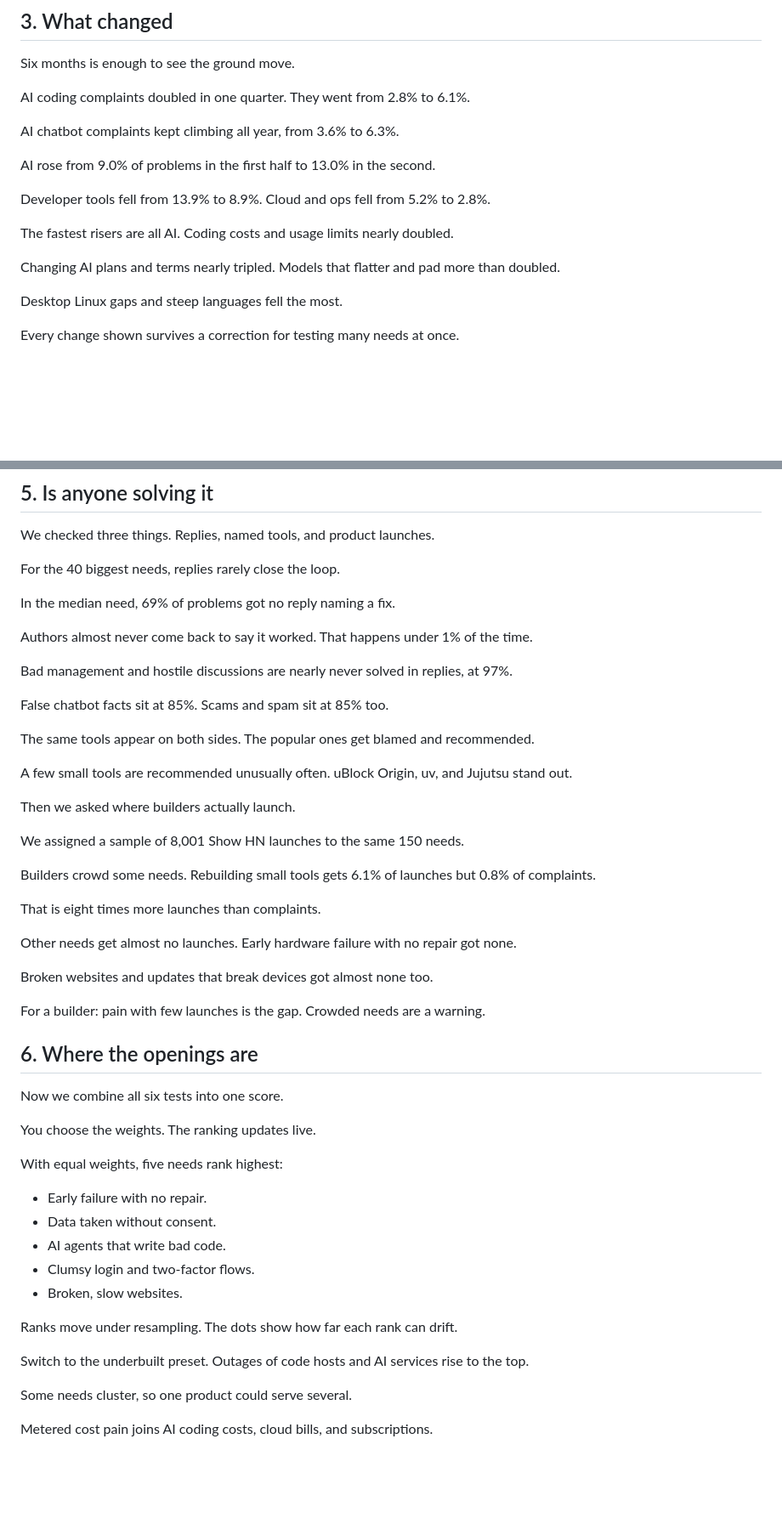
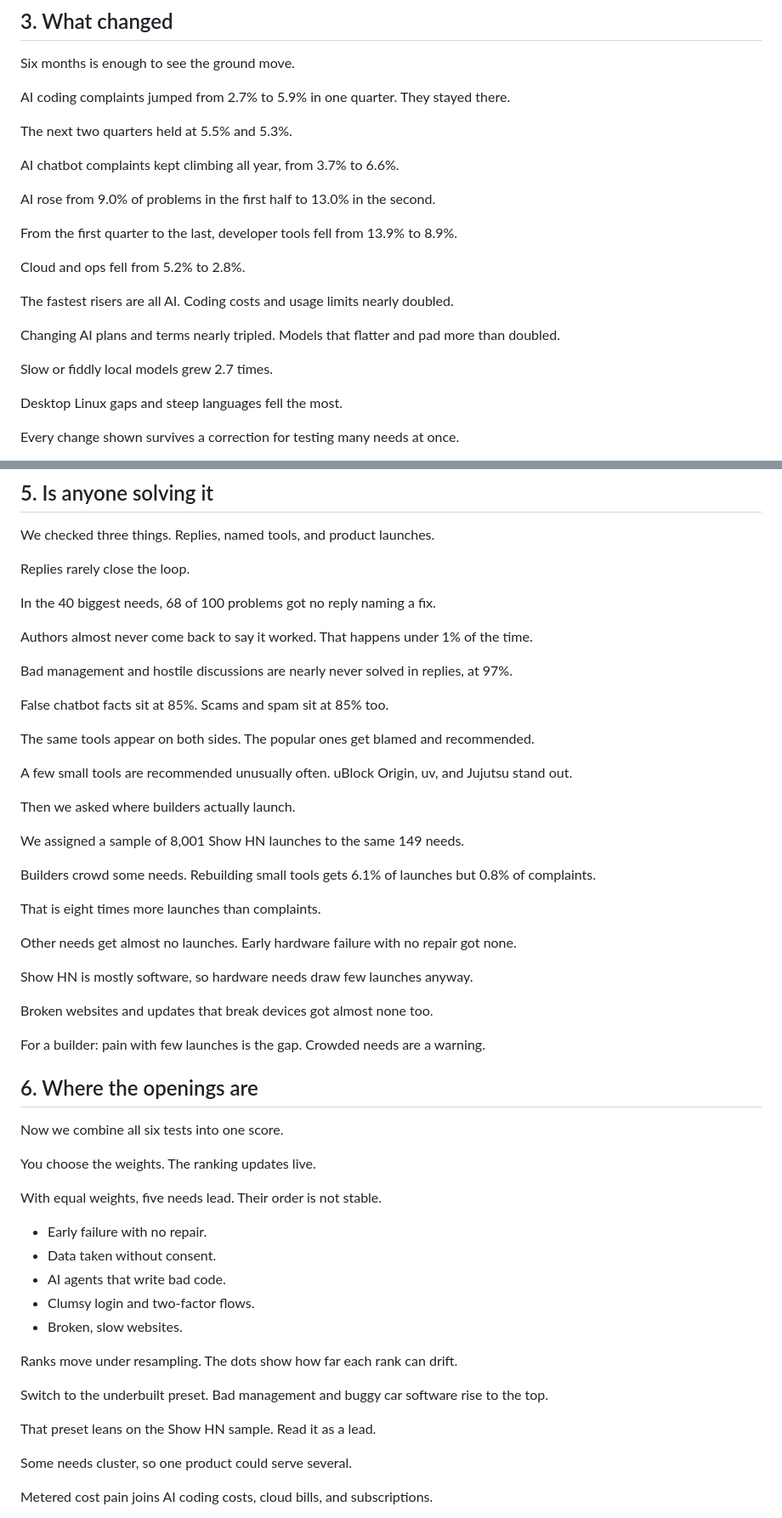
Before and after one commit to hanselhansel/jev-opportunity-atlas, a Markdown page: essay/content/story.md, 2 parts joined by grey strips. Shown at 85% size. GitHub-like rendering; blank space fills up the shorter version.

Commit message:
Essay prose: review decisions and post-merge numbers (#91)
* docs: review prose (four findings up front, stable-rank wording, 68 of 100, hardware caveat)

* docs: prose matches the post-merge data (149 cards, AI quarters, underbuilt preset, Q1-to-Q4 wording)

```diff
--- a/essay/content/story.md
+++ b/essay/content/story.md
@@ -103,19 +110,25 @@ Six months is enough to see the ground move.
 
 <!-- chart:need-stripes -->
 
-AI coding complaints doubled in one quarter. They went from 2.8% to 6.1%.
+AI coding complaints jumped from 2.7% to 5.9% in one quarter. They stayed there.
 
-AI chatbot complaints kept climbing all year, from 3.6% to 6.3%.
+The next two quarters held at 5.5% and 5.3%.
+
+AI chatbot complaints kept climbing all year, from 3.7% to 6.6%.
 
 AI rose from 9.0% of problems in the first half to 13.0% in the second.
 
-Developer tools fell from 13.9% to 8.9%. Cloud and ops fell from 5.2% to 2.8%.
+From the first quarter to the last, developer tools fell from 13.9% to 8.9%.
+
+Cloud and ops fell from 5.2% to 2.8%.
 
 <!-- chart:risers-fallers -->
 
 The fastest risers are all AI. Coding costs and usage limits nearly doubled.
 
 Changing AI plans and terms nearly tripled. Models that flatter and pad more than doubled.
+
+Slow or fiddly local models grew 2.7 times.
 
 Desktop Linux gaps and steep languages fell the most.
 
@@ -161,9 +174,9 @@ We checked three things. Replies, named tools, and product launches.
 
 <!-- chart:closed-open -->
 
-For the 40 biggest needs, replies rarely close the loop.
+Replies rarely close the loop.
 
-In the median need, 69% of problems got no reply naming a fix.
+In the 40 biggest needs, 68 of 100 problems got no reply naming a fix.
 
 Authors almost never come back to say it worked. That happens under 1% of the time.
 
@@ -179,7 +192,7 @@ A few small tools are recommended unusually often. uBlock Origin, uv, and Jujuts
 
 Then we asked where builders actually launch.
 
-We assigned a sample of 8,001 Show HN launches to the same 150 needs.
+We assigned a sample of 8,001 Show HN launches to the same 149 needs.
 
 <!-- chart:builders-scatter -->
 
@@ -188,6 +201,8 @@ Builders crowd some needs. Rebuilding small tools gets 6.1% of launches but 0.8%
 That is eight times more launches than complaints.
 
 Other needs get almost no launches. Early hardware failure with no repair got none.
+
+Show HN is mostly software, so hardware needs draw few launches anyway.
 
 Broken websites and updates that break devices got almost none too.
 
@@ -201,7 +216,7 @@ You choose the weights. The ranking updates live.
 
 <!-- chart:opportunity -->
 
-With equal weights, five needs rank highest:
+With equal weights, five needs lead. Their order is not stable.
 
 - Early failure with no repair.
 - Data taken without consent.
@@ -211,7 +226,9 @@ With equal weights, five needs rank highest:
 
 Ranks move under resampling. The dots show how far each rank can drift.
 
-Switch to the underbuilt preset. Outages of code hosts and AI services rise to the top.
+Switch to the underbuilt preset. Bad management and buggy car software rise to the top.
+
+That preset leans on the Show HN sample. Read it as a lead.
 
 Some needs cluster, so one product could serve several.
 
```
Also changed, not shown: other parts of essay/content/story.md (+10 -2 lines).
